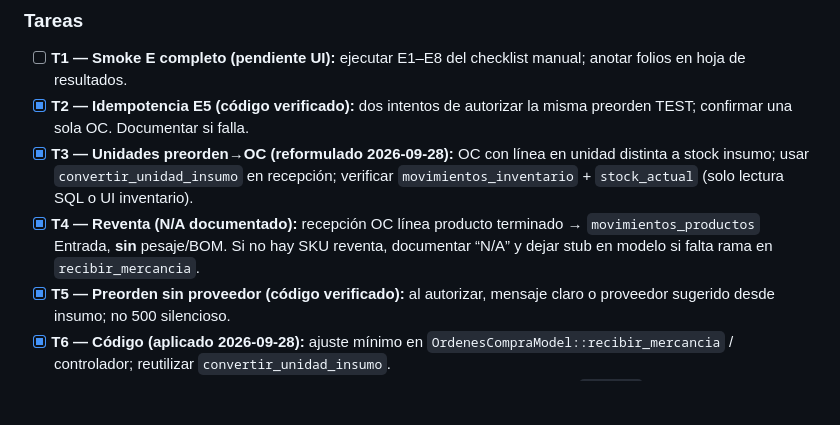
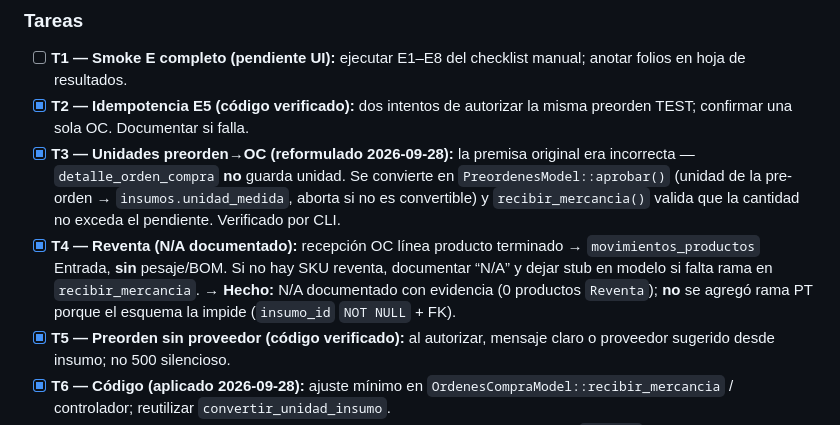
Before and after one commit to fauzt0/Chisa-ERP, a Markdown page: doc/MODULOS_ESTADO_CHECKLIST.md, the part around the change. GitHub-like rendering; blank space fills up the shorter version.

Commit message:
docs(compras): precisar alcance T3/T4 en la tasklist de cierre

```diff
--- a/doc/MODULOS_ESTADO_CHECKLIST.md
+++ b/doc/MODULOS_ESTADO_CHECKLIST.md
@@ -211,8 +211,8 @@ Dejar compras listo para operación diaria: preorden → OC → recepción (insu
 
 - [ ] **T1 — Smoke E completo (pendiente UI):** ejecutar E1–E8 del checklist manual; anotar folios en hoja de resultados.
 - [x] **T2 — Idempotencia E5 (código verificado):** dos intentos de autorizar la misma preorden TEST; confirmar una sola OC. Documentar si falla.
-- [x] **T3 — Unidades preorden→OC (reformulado 2026-09-28):** OC con línea en unidad distinta a stock insumo; usar `convertir_unidad_insumo` en recepción; verificar `movimientos_inventario` + `stock_actual` (solo lectura SQL o UI inventario).
-- [x] **T4 — Reventa (N/A documentado):** recepción OC línea producto terminado → `movimientos_productos` Entrada, **sin** pesaje/BOM. Si no hay SKU reventa, documentar “N/A” y dejar stub en modelo si falta rama en `recibir_mercancia`.
+- [x] **T3 — Unidades preorden→OC (reformulado 2026-09-28):** la premisa original era incorrecta — `detalle_orden_compra` **no** guarda unidad. Se convierte en `PreordenesModel::aprobar()` (unidad de la pre-orden → `insumos.unidad_medida`, aborta si no es convertible) y `recibir_mercancia()` valida que la cantidad no exceda el pendiente. Verificado por CLI.
+- [x] **T4 — Reventa (N/A documentado):** recepción OC línea producto terminado → `movimientos_productos` Entrada, **sin** pesaje/BOM. Si no hay SKU reventa, documentar “N/A” y dejar stub en modelo si falta rama en `recibir_mercancia`. → **Hecho:** N/A documentado con evidencia (0 productos `Reventa`); **no** se agregó rama PT porque el esquema la impide (`insumo_id` `NOT NULL` + FK).
 - [x] **T5 — Preorden sin proveedor (código verificado):** al autorizar, mensaje claro o proveedor sugerido desde insumo; no 500 silencioso.
 - [x] **T6 — Código (aplicado 2026-09-28):** ajuste mínimo en `OrdenesCompraModel::recibir_mercancia` / controlador; reutilizar `convertir_unidad_insumo`.
 - [x] **T7 — Docs:** marcar ✅/⚠️ en **§4 Proveedores/Compras** de este archivo y en `TODO.md` §4.1; no duplicar páginas nuevas.
```
